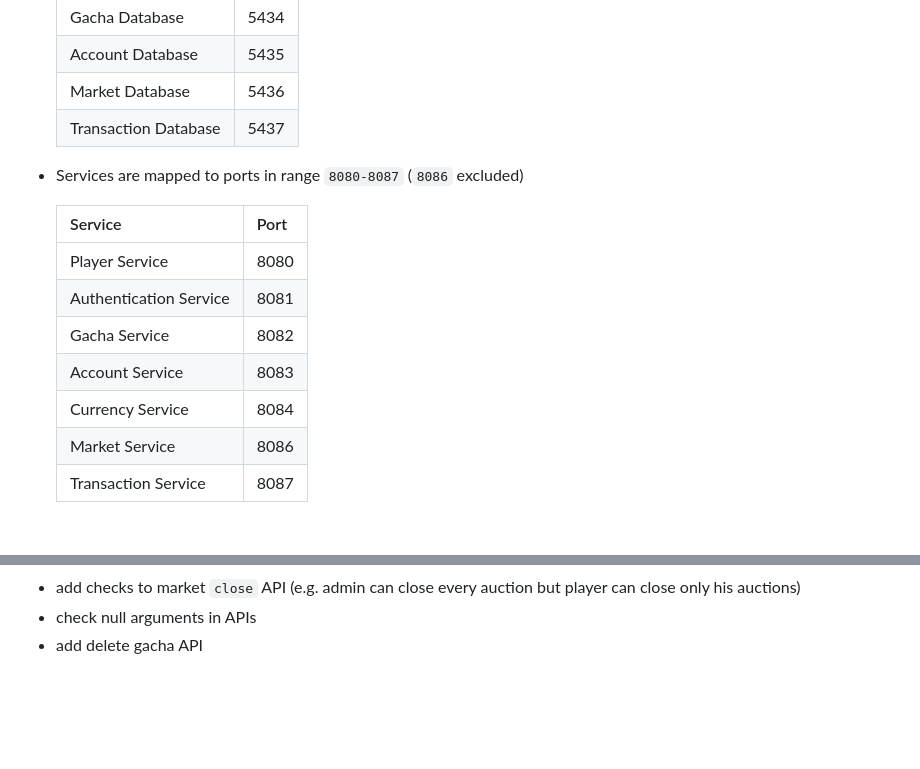
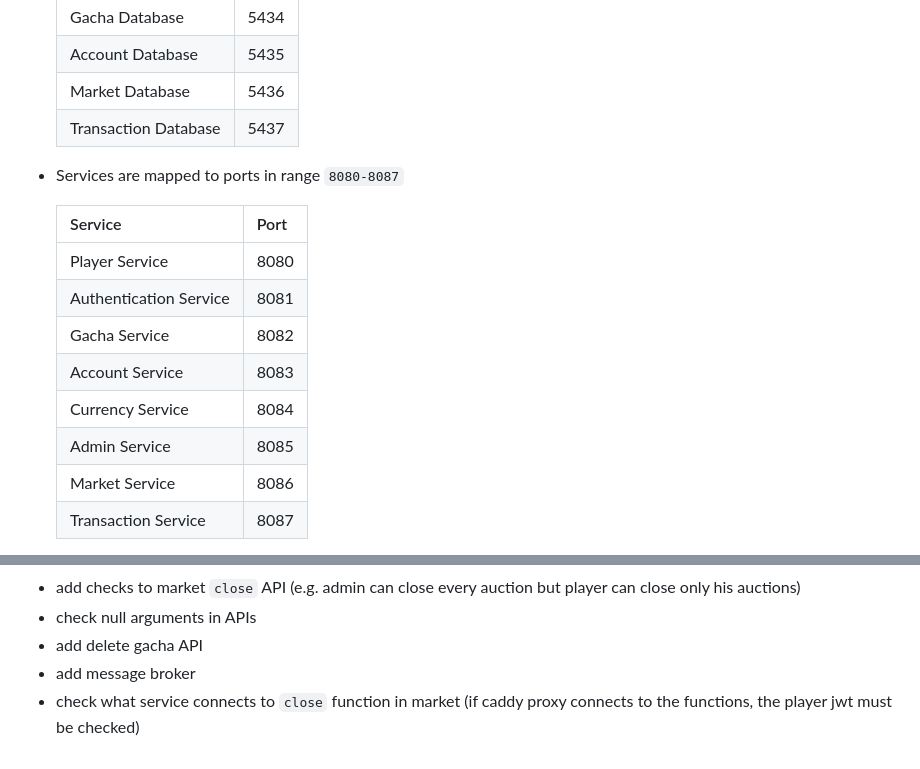
Before and after one commit to pklone/ASE-project, a Markdown page: README.md, 2 parts joined by grey strips. Drawn GitHub-style; blank space fills up the shorter version.

Commit message:
fix(README): admin service mapping port

```diff
--- a/README.md
+++ b/README.md
@@ -37,7 +37,7 @@ Here is the list of all the accessible components and their related ports.
   | Market Database           | 5436 |
   | Transaction Database      | 5437 |
 
-- Services are mapped to ports in range `8080-8087` (`8086` excluded)
+- Services are mapped to ports in range `8080-8087`
 
   | Service                   | Port |
   | ------------------------- | ---- |
@@ -46,6 +46,7 @@ Here is the list of all the accessible components and their related ports.
   | Gacha Service             | 8082 |
   | Account Service           | 8083 |
   | Currency Service          | 8084 |
+  | Admin Service             | 8085 |
   | Market Service            | 8086 |
   | Transaction Service       | 8087 |
 
@@ -190,3 +191,5 @@ will run a shell no matter the container you choose
 - add checks to market `close` API (e.g. admin can close every auction but player can close only his auctions)
 - check null arguments in APIs
 - add delete gacha API
+- add message broker
+- check what service connects to `close` function in market (if caddy proxy connects to the functions, the player jwt must be checked)
```
